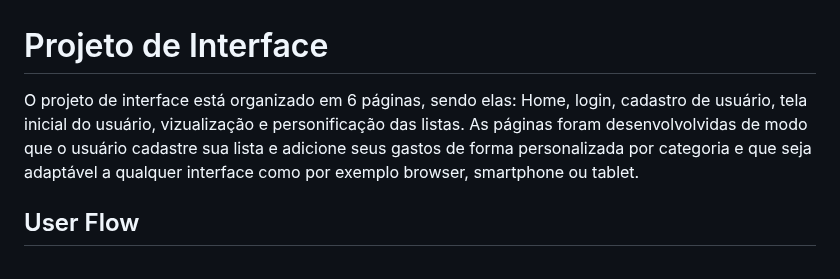
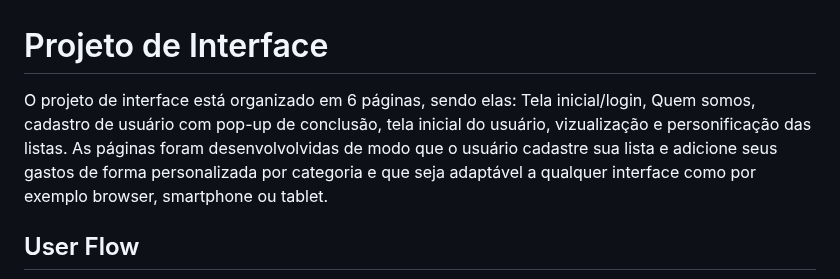
Before and after one commit to ICEI-PUC-Minas-PMV-SI/pmv-si-2023-1-e1-proj-web-t1-compras-do-mes, a Markdown page: docs/interface.md, the part around the change. Rendered like a GitHub page.

Commit message:
ajuste no texto de apresentação de user flow #22

```diff
--- a/docs/interface.md
+++ b/docs/interface.md
@@ -1,7 +1,7 @@
 
 # Projeto de Interface
 
-O projeto de interface está organizado em 6 páginas, sendo elas: Home, login, cadastro de usuário, tela inicial do usuário, vizualização e personificação das listas. As páginas foram desenvolvolvidas de modo que o usuário cadastre sua lista e adicione seus gastos de forma personalizada por categoria e que seja adaptável a qualquer interface como por exemplo browser, smartphone ou tablet.
+O projeto de interface está organizado em 6 páginas, sendo elas: Tela inicial/login, Quem somos, cadastro de usuário com pop-up de conclusão, tela inicial do usuário, vizualização e personificação das listas. As páginas foram desenvolvolvidas de modo que o usuário cadastre sua lista e adicione seus gastos de forma personalizada por categoria e que seja adaptável a qualquer interface como por exemplo browser, smartphone ou tablet.
 
 
 
```
